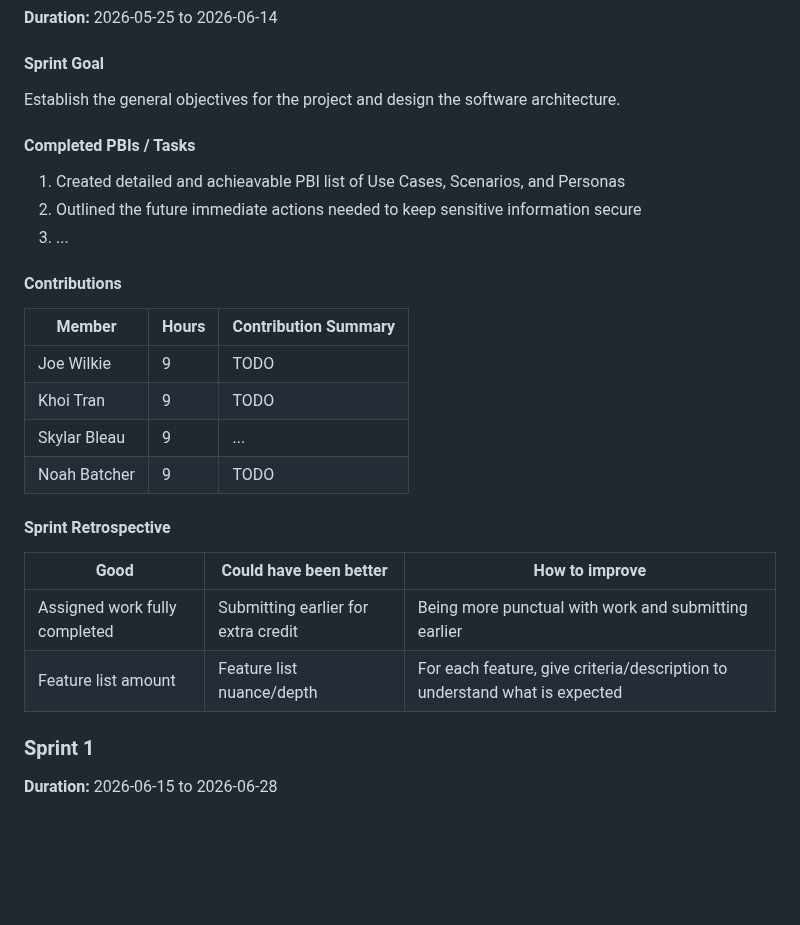
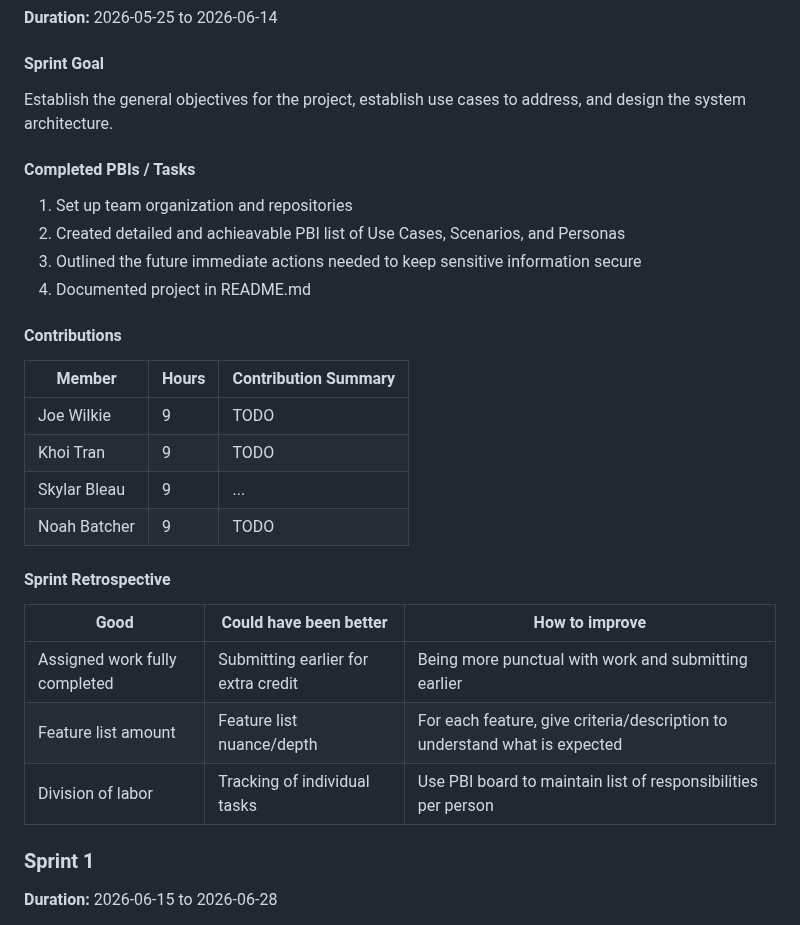
Before and after one commit to uc-se-sm26-team10/uc-se-sm26-team10.github.io, a Markdown page: README.md, the part around the change. Rendered like a GitHub page; blank space fills up the shorter version.

Commit message:
sprint 0 retrospective updates

```diff
--- a/README.md
+++ b/README.md
@@ -281,18 +281,19 @@ Include:
 
 #### Sprint Goal
 
-Establish the general objectives for the project and design the software architecture.
+Establish the general objectives for the project, establish use cases to address, and design the system architecture.
 
 #### Completed PBIs / Tasks
 
-1. Created detailed and achieavable PBI list of Use Cases, Scenarios, and Personas
-2. Outlined the future immediate actions needed to keep sensitive information secure
-3. ...
+1. Set up team organization and repositories
+2. Created detailed and achieavable PBI list of Use Cases, Scenarios, and Personas
+3. Outlined the future immediate actions needed to keep sensitive information secure
+4. Documented project in README.md
 
 #### Contributions
 
 |Member|Hours|Contribution Summary|
-|------|-----|---------------------|
+|-|-|-|
 |Joe Wilkie|9|TODO|
 |Khoi Tran|9|TODO|
 |Skylar Bleau|9|...|
@@ -301,9 +302,10 @@ Establish the general objectives for the project and design the software archite
 #### Sprint Retrospective
 
 |Good|Could have been better|How to improve|
-|-----|---------------------|--------------|
+|-|-|-|
 |Assigned work fully completed|Submitting earlier for extra credit|Being more punctual with work and submitting earlier|
 |Feature list amount|Feature list nuance/depth|For each feature, give criteria/description to understand what is expected|
+|Division of labor|Tracking of individual tasks|Use PBI board to maintain list of responsibilities per person|
 
 ### Sprint 1
 
```
